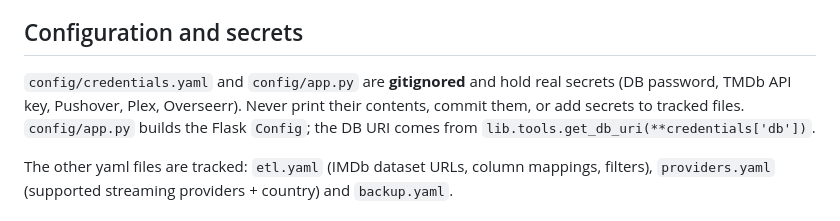
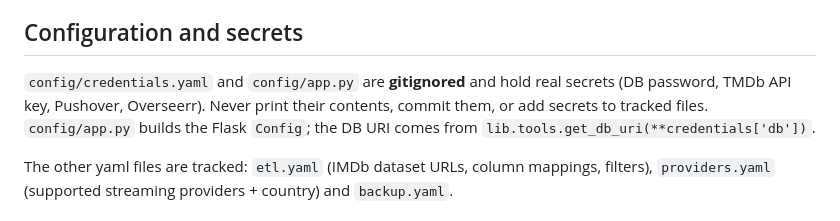
Before and after one commit to raphaelberly/journal, a Markdown page: CLAUDE.md, the part around the change. Rendered like a GitHub page.

Commit message:
Drop Plex from the secrets listed in CLAUDE.md

```diff
--- a/CLAUDE.md
+++ b/CLAUDE.md
@@ -69,7 +69,7 @@ provider refresh run from cron.
 ## Configuration and secrets
 
 `config/credentials.yaml` and `config/app.py` are **gitignored** and hold real secrets (DB
-password, TMDb API key, Pushover, Plex, Overseerr). Never print their contents, commit them,
+password, TMDb API key, Pushover, Overseerr). Never print their contents, commit them,
 or add secrets to tracked files. `config/app.py` builds the Flask `Config`; the DB URI comes
 from `lib.tools.get_db_uri(**credentials['db'])`.
 
```
